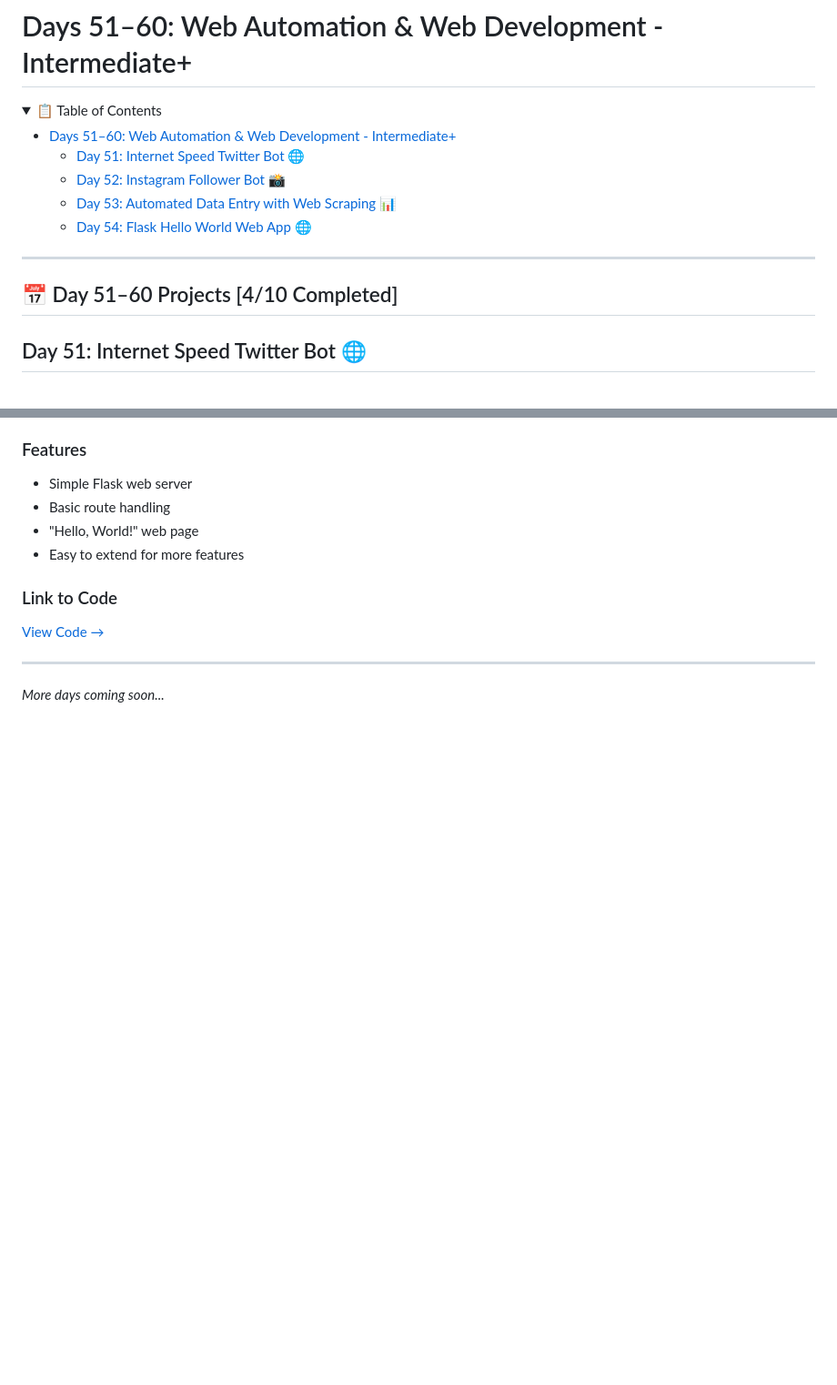
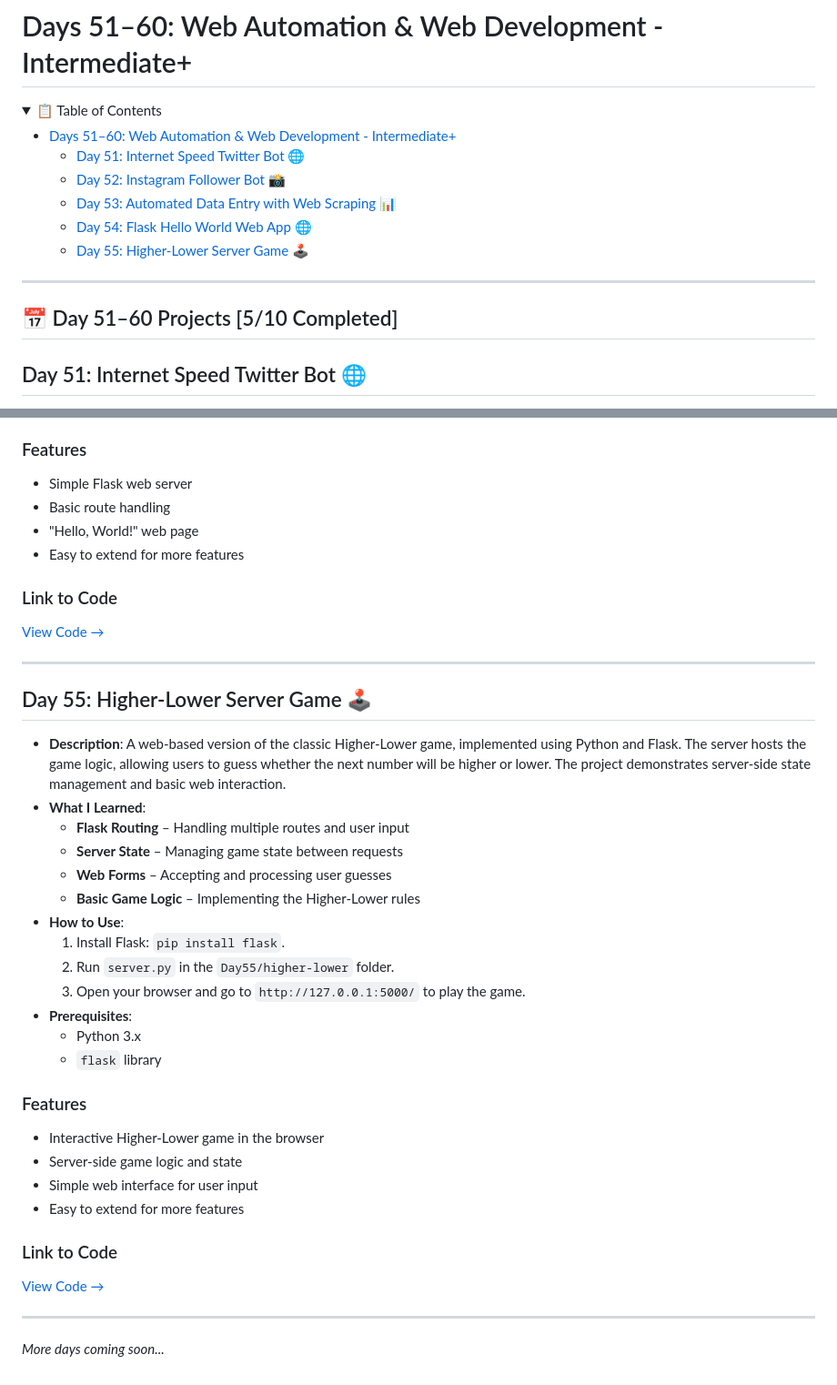
Before and after one commit to FoXDev-404/PyMastery-100Days-100Projects, a Markdown page: Day51-60/README.md, 2 parts joined by grey strips. Shown: that part at 91% size. GitHub-like rendering; folded sections open; blank space fills up the shorter version.

Commit message:
Add Day 55 Higher-Lower Server Game project details to README

```diff
--- a/Day51-60/README.md
+++ b/Day51-60/README.md
@@ -10,12 +10,13 @@
   - [Day 52: Instagram Follower Bot 📸](#day-52-instagram-follower-bot-)
   - [Day 53: Automated Data Entry with Web Scraping 📊](#day-53-automated-data-entry-with-web-scraping-)
   - [Day 54: Flask Hello World Web App 🌐](#day-54-flask-hello-world-web-app-)
+  - [Day 55: Higher-Lower Server Game 🕹️](#day-55-higher-lower-server-)
 
 </details>
 
 ---
 
-## 📅 Day 51–60 Projects [4/10 Completed]
+## 📅 Day 51–60 Projects [5/10 Completed]
 
 <a name="day-51-internet-speed-twitter-bot"></a>
 
@@ -160,4 +161,34 @@
 
 ---
 
+<a name="day-55-higher-lower-server"></a>
+
+## Day 55: Higher-Lower Server Game 🕹️
+
+- **Description**: A web-based version of the classic Higher-Lower game, implemented using Python and Flask. The server hosts the game logic, allowing users to guess whether the next number will be higher or lower. The project demonstrates server-side state management and basic web interaction.
+- **What I Learned**:
+  - **Flask Routing** – Handling multiple routes and user input
+  - **Server State** – Managing game state between requests
+  - **Web Forms** – Accepting and processing user guesses
+  - **Basic Game Logic** – Implementing the Higher-Lower rules
+- **How to Use**:
+  1. Install Flask: `pip install flask`.
+  2. Run `server.py` in the `Day55/higher-lower` folder.
+  3. Open your browser and go to `http://127.0.0.1:5000/` to play the game.
+- **Prerequisites**:
+  - Python 3.x
+  - `flask` library
+
+### Features
+- Interactive Higher-Lower game in the browser
+- Server-side game logic and state
+- Simple web interface for user input
+- Easy to extend for more features
+
+### Link to Code
+
+[View Code →](Day55/higher-lower/server.py)
+
+---
+
 *More days coming soon...*
```
